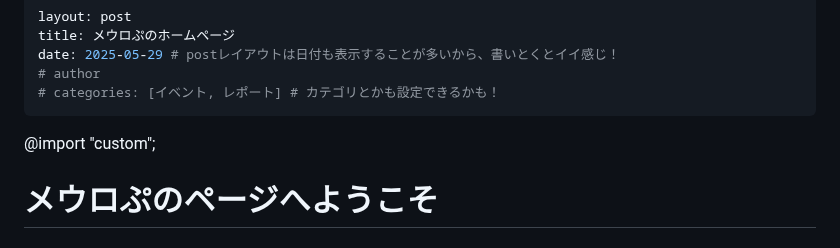
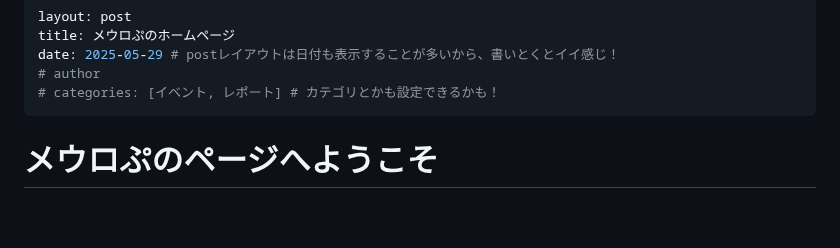
Before and after one commit to Meurop/meurop.github.io, a Markdown page: index.md, the part around the change. GitHub-like rendering; blank space fills up the shorter version.

```diff
--- a/index.md
+++ b/index.md
@@ -5,8 +5,6 @@ date: 2025-05-29 # postレイアウトは日付も表示することが多いか
 # author
 # categories: [イベント, レポート] # カテゴリとかも設定できるかも！
 ---
-
-@import "custom";
 
 # メウロぷのページへようこそ
 # ツイフィ兼ポートフォリオ兼ブログ
```
